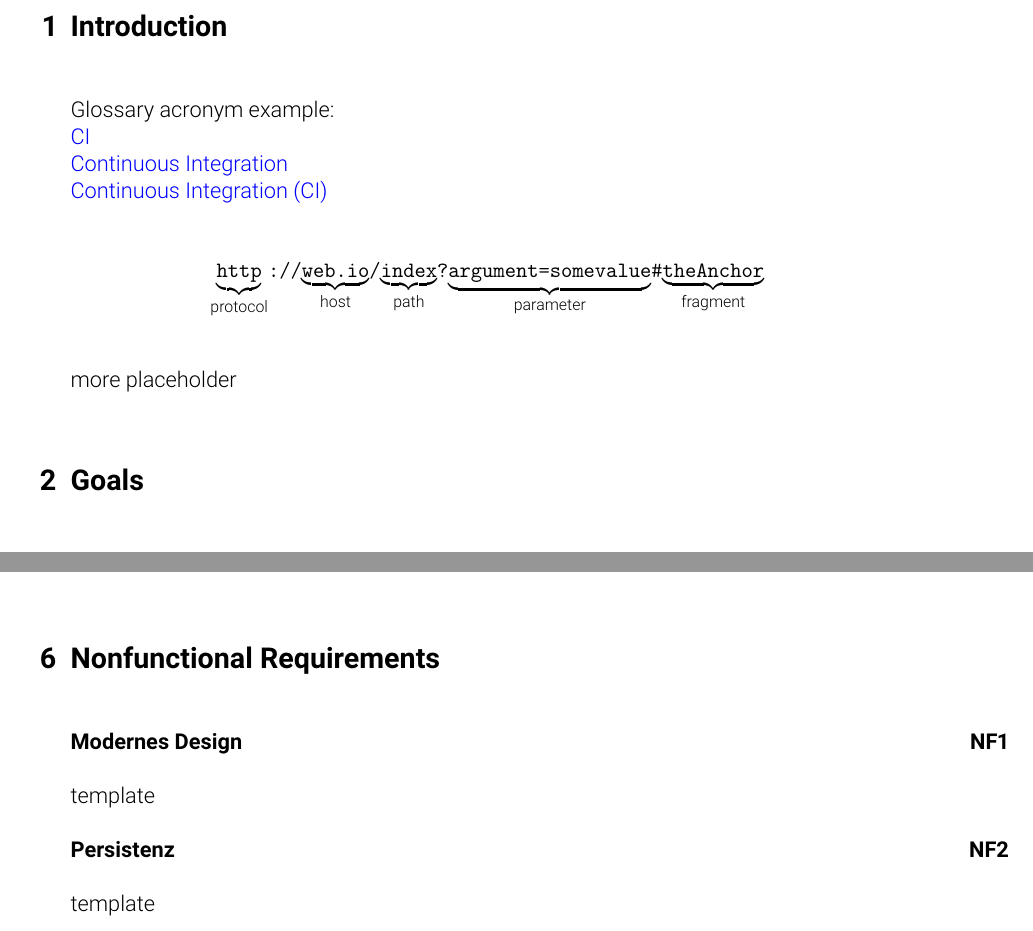
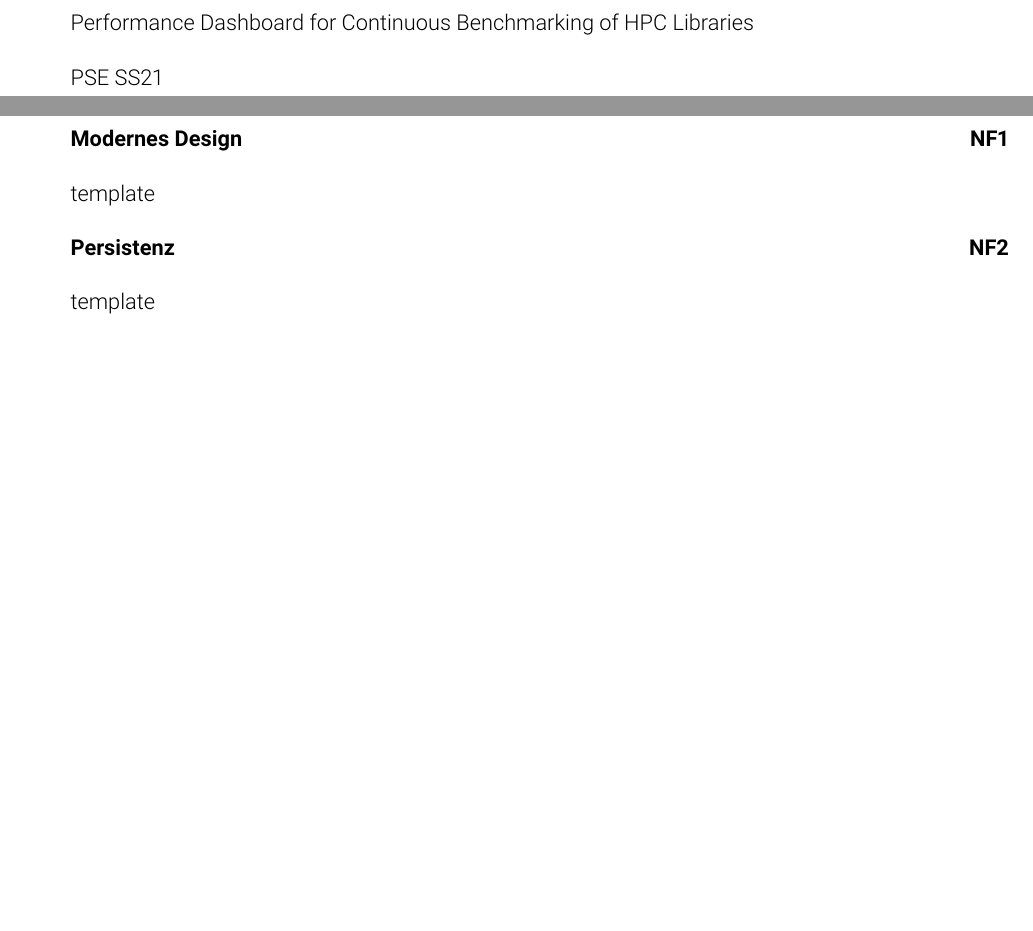
Before and after one commit to pse-parkview/Parkview, a LaTeX document (Specification/specification.tex, which reads Specification/introduction.tex): two parts of pages 2 and 5 of 12 before the commit and two parts of pages 3 and 7 of 15 after it, joined at a grey line, cut at the place of the change, the shorter picture padded with empty space. Compiled offline with pdfLaTeX.

Commit message:
restructures requirements section

```diff
--- /dev/null
+++ b/Specification/introduction.tex
@@ -0,0 +1,5 @@
+\section{Introduction}
+
+Performance Dashboard for Continuous Benchmarking of HPC Libraries
+
+PSE SS21
--- a/Specification/specification.tex
+++ b/Specification/specification.tex
@@ -53,22 +53,3 @@
 \begin{document}
 \maketitle
 
-\section{Introduction}
-Glossary acronym example: \\
-\acrshort{ci} \\
-\acrlong{ci} \\
-\acrfull{ci}
-
-\begin{center}
-\urlpart{http}{protocol}%
-\texttt{://}%
-\urlpart{web.io}{host}%
-\texttt{/}%
-\urlpart{index}{path}%
-\texttt{?}%
-\urlpart{argument=somevalue}{parameter}%
-\texttt{\#}%
-\urlpart{theAnchor}{fragment}
-\end{center}
-
-more placeholder
```
Also changed, not shown: Specification/functional_req.tex (renamed from Specification/requirements.tex, +0 -18 lines), Specification/nonfunctional_req.tex (added, +13 -0 lines), Specification/product_data.tex (added, +1 -0 lines), Specification/tests.tex (added, +1 -0 lines), Specification/usecases.tex (+1 -0 lines), Specification/specification.pdf, Specification/specification.tex (13 more changed lines), 1 other file.
